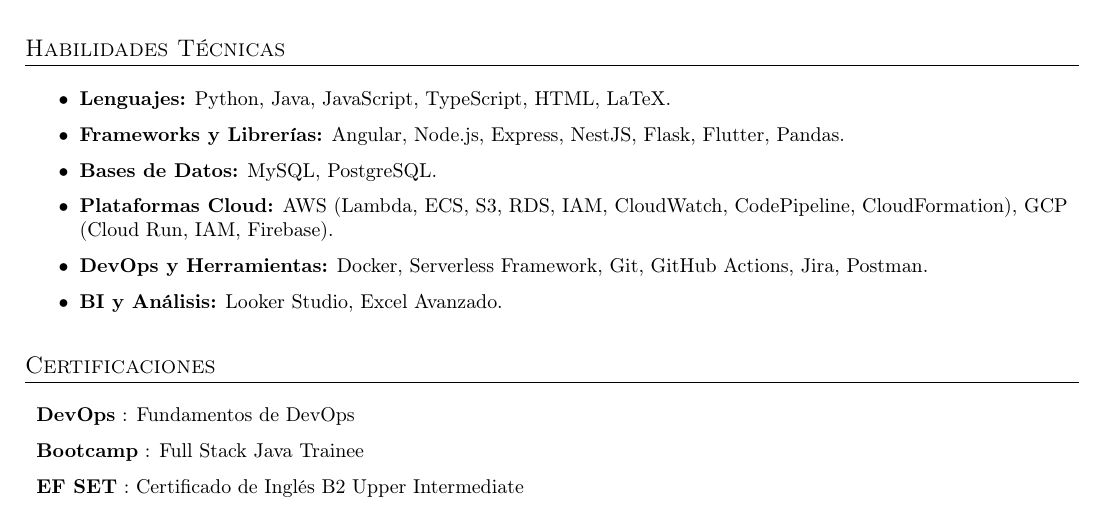
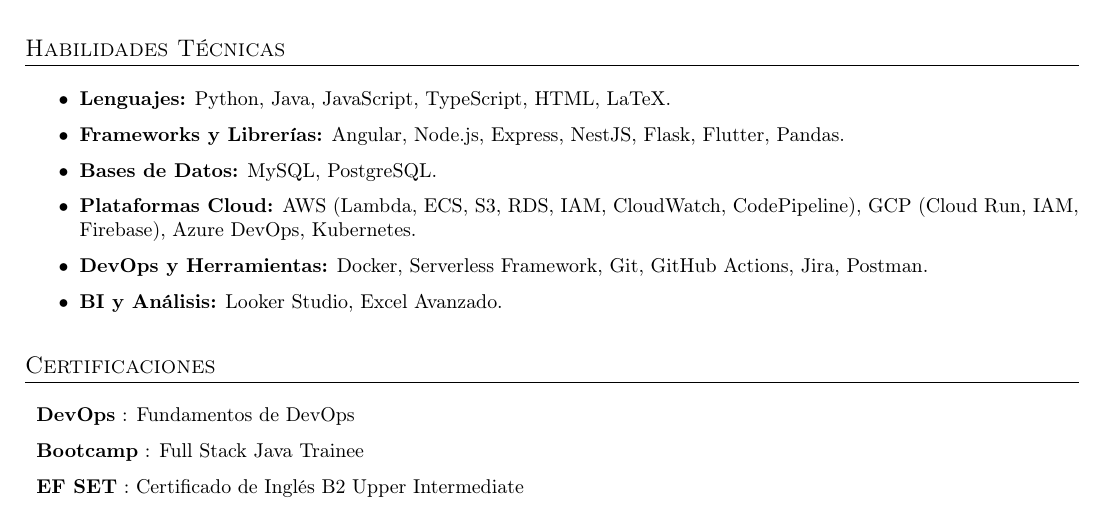
Before and after one commit to patriciodunstan/patriciodunstan, a LaTeX CV (CV_Patricio_Dunstan_es.tex): part of page 2 of 2, cut so that both start at the same text. Compiled offline with pdfLaTeX.

Commit message:
Add configuration files and update CV content
- Created settings.local.json to manage permissions for Bash commands.
- Added settings.json for LaTeX Workshop configuration in VSCode.
- Updated CV_Patricio_Dunstan_es.aux to correct section numbering.
- Modified CV_Patricio_Dunstan_es.log to reflect updated LaTeX version and paths.
- Updated CV_Patricio_Dunstan_es.pdf with improved formatting and content adjustments.
- Updated CV_Patricio_Dunstan_es.tex to include additional cloud platforms and tools in the skills section.
- Updated CV_Patricio_Dunstan_es.synctex.gz to reflect changes in the LaTeX document.

```diff
--- a/CV_Patricio_Dunstan_es.tex
+++ b/CV_Patricio_Dunstan_es.tex
@@ -144,7 +144,7 @@
 	\item \textbf{Lenguajes:} Python, Java, JavaScript, TypeScript, HTML, LaTeX.
 	\item \textbf{Frameworks y Librerías:} Angular, Node.js, Express, NestJS, Flask, Flutter, Pandas.
 	\item \textbf{Bases de Datos:} MySQL, PostgreSQL.
-	\item \textbf{Plataformas Cloud:} AWS (Lambda, ECS, S3, RDS, IAM, CloudWatch, CodePipeline, CloudFormation), GCP (Cloud Run, IAM, Firebase).
+	\item \textbf{Plataformas Cloud:} AWS (Lambda, ECS, S3, RDS, IAM, CloudWatch, CodePipeline), GCP (Cloud Run, IAM, Firebase), Azure DevOps, Kubernetes.
 	\item \textbf{DevOps y Herramientas:} Docker, Serverless Framework, Git, GitHub Actions, Jira, Postman.
 	\item \textbf{BI y Análisis:} Looker Studio, Excel Avanzado.
 \end{itemize}
```
Also changed, not shown: CV_Patricio_Dunstan_es.pdf, 4 other files.
